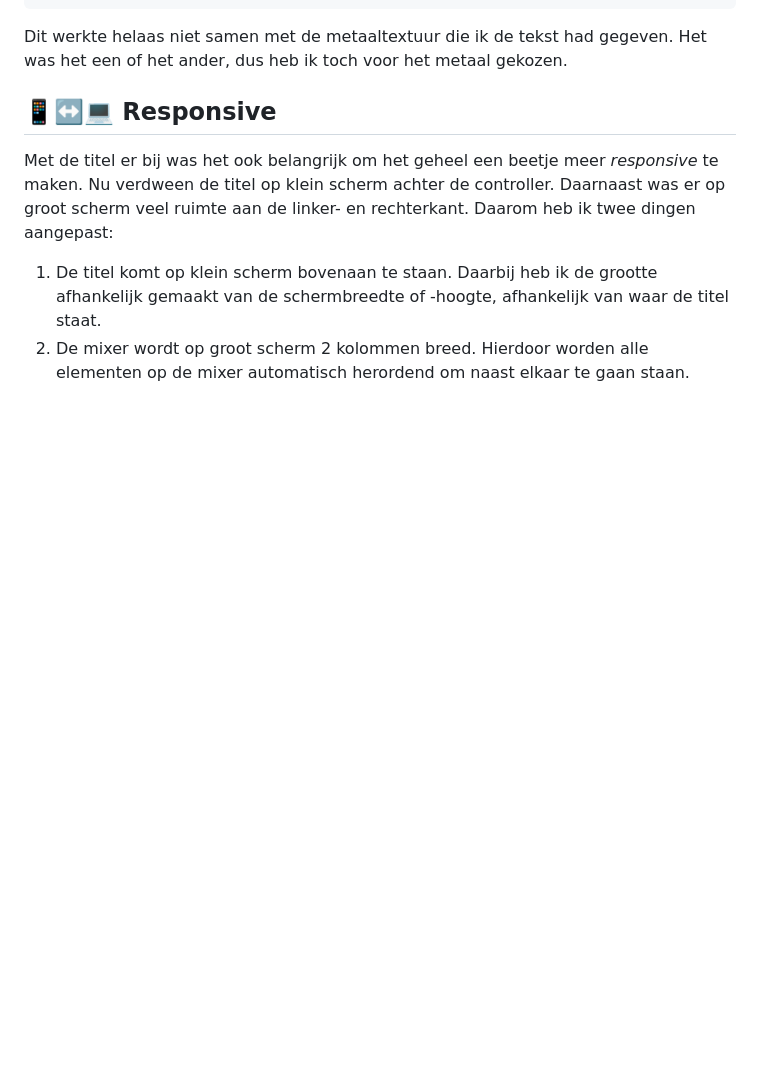
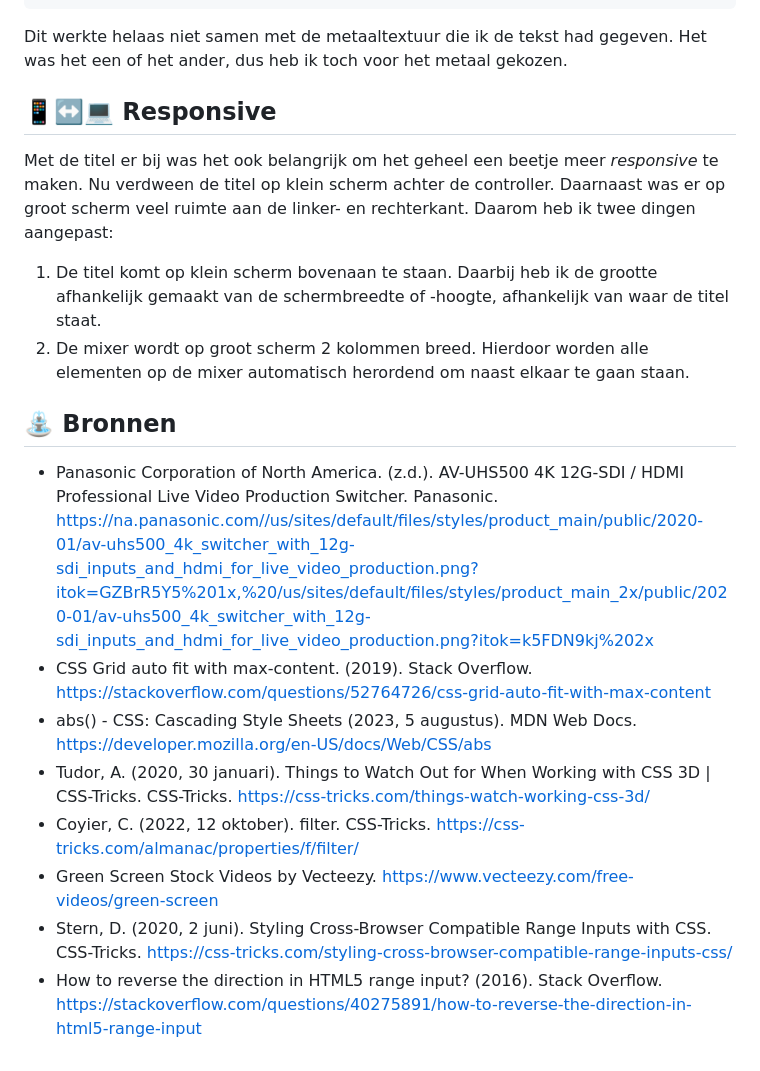
Before and after one commit to joppekoops/CSS-to-the-Rescue, a Markdown page: README.md, the part around the change. Drawn GitHub-style; blank space fills up the shorter version.

Commit message:
Add sources to readme

```diff
--- a/README.md
+++ b/README.md
@@ -235,3 +235,14 @@ Met de titel er bij was het ook belangrijk om het geheel een beetje meer *respon
 
 1. De titel komt op klein scherm bovenaan te staan. Daarbij heb ik de grootte afhankelijk gemaakt van de schermbreedte of -hoogte, afhankelijk van waar de titel staat.
 2. De mixer wordt op groot scherm 2 kolommen breed. Hierdoor worden alle elementen op de mixer automatisch herordend om naast elkaar te gaan staan.
+
+
+## ⛲️ Bronnen
+- Panasonic Corporation of North America. (z.d.). AV-UHS500 4K 12G-SDI / HDMI Professional Live Video Production Switcher. Panasonic. https://na.panasonic.com//us/sites/default/files/styles/product_main/public/2020-01/av-uhs500_4k_switcher_with_12g-sdi_inputs_and_hdmi_for_live_video_production.png?itok=GZBrR5Y5%201x,%20/us/sites/default/files/styles/product_main_2x/public/2020-01/av-uhs500_4k_switcher_with_12g-sdi_inputs_and_hdmi_for_live_video_production.png?itok=k5FDN9kj%202x
+- CSS Grid auto fit with max-content. (2019). Stack Overflow. https://stackoverflow.com/questions/52764726/css-grid-auto-fit-with-max-content
+- abs() - CSS: Cascading Style Sheets (2023, 5 augustus). MDN Web Docs. https://developer.mozilla.org/en-US/docs/Web/CSS/abs
+- Tudor, A. (2020, 30 januari). Things to Watch Out for When Working with CSS 3D | CSS-Tricks. CSS-Tricks. https://css-tricks.com/things-watch-working-css-3d/
+- Coyier, C. (2022, 12 oktober). filter. CSS-Tricks. https://css-tricks.com/almanac/properties/f/filter/
+- Green Screen Stock Videos by Vecteezy. https://www.vecteezy.com/free-videos/green-screen
+- Stern, D. (2020, 2 juni). Styling Cross-Browser Compatible Range Inputs with CSS. CSS-Tricks. https://css-tricks.com/styling-cross-browser-compatible-range-inputs-css/
+- How to reverse the direction in HTML5 range input? (2016). Stack Overflow. https://stackoverflow.com/questions/40275891/how-to-reverse-the-direction-in-html5-range-input
```
